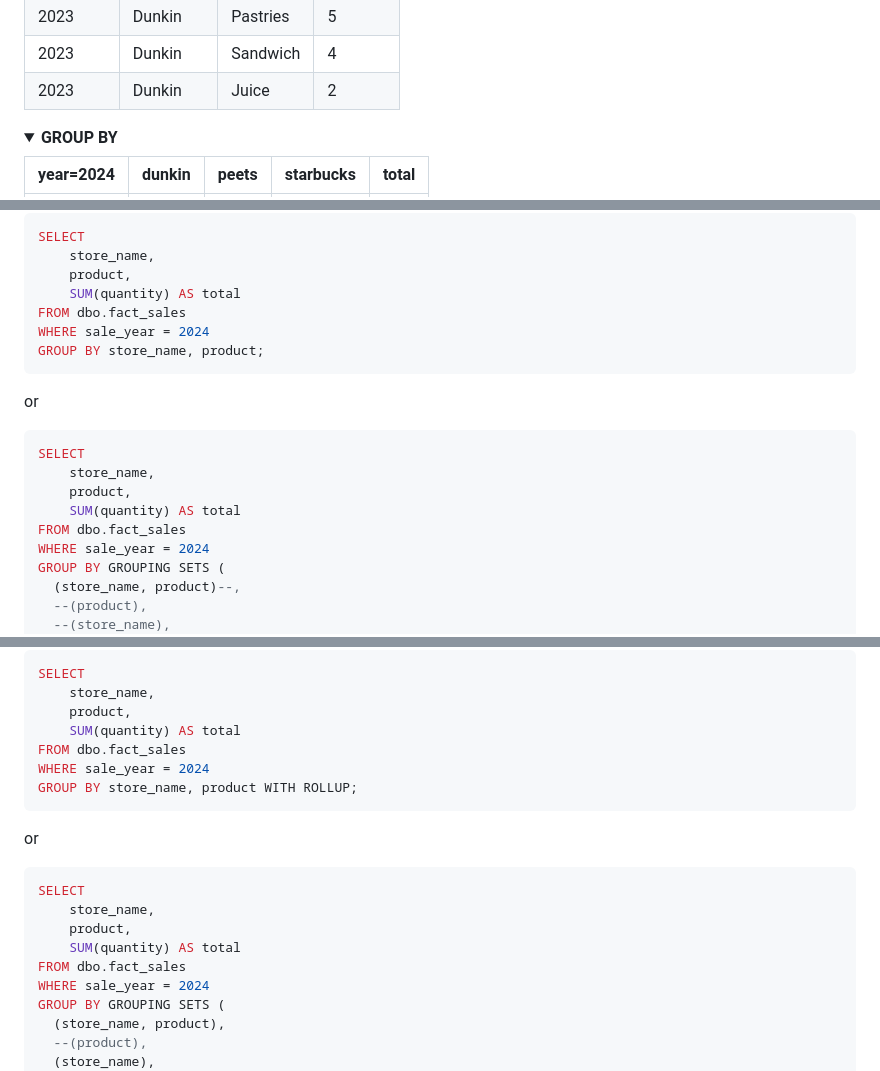
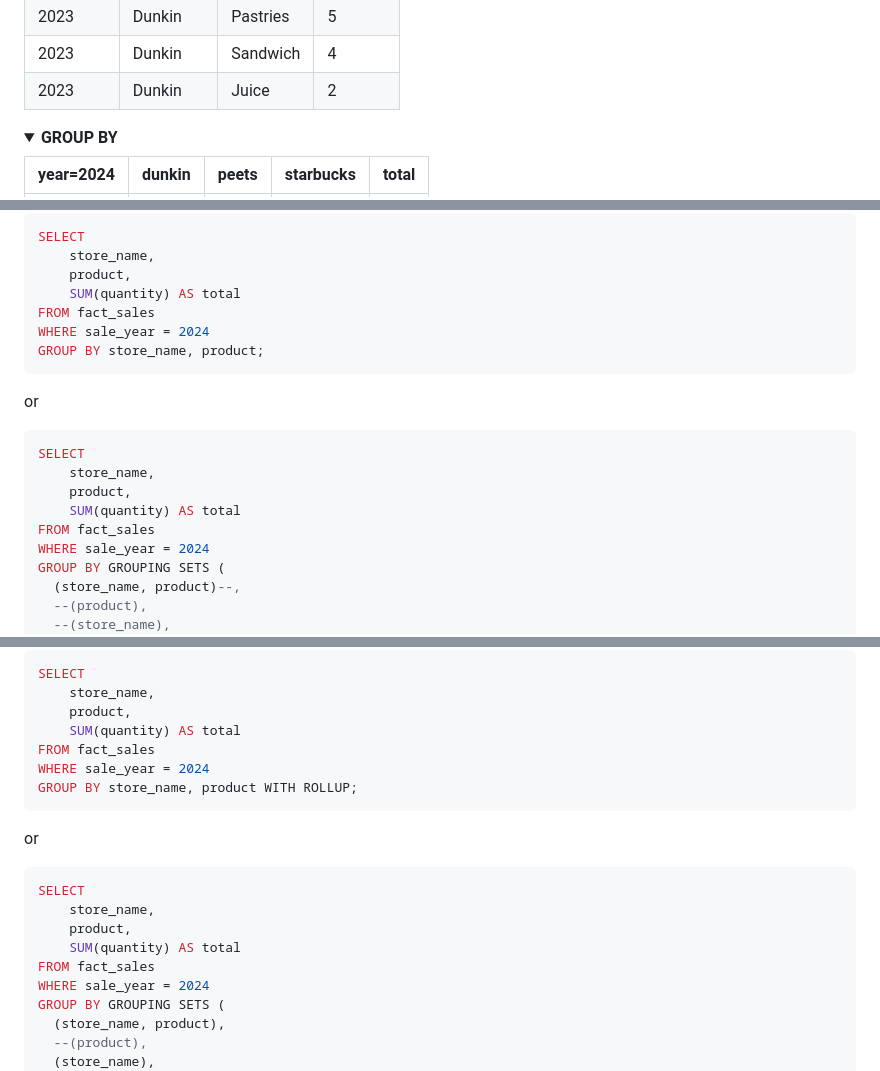
Before and after one commit to thomasmatt88/thomasmatt88.github.io, a Markdown page: blog/blog2.md, 3 parts joined by grey strips. GitHub-like rendering; folded sections open.

````diff
--- a/blog/blog2.md
+++ b/blog/blog2.md
@@ -61,6 +61,53 @@ Consider the fact table:
   </tbody>
 </table>
 </details>
+
+<!-- CREATE TABLE fact_sales (
+    sale_year INT,
+    store_name VARCHAR(20),
+    product VARCHAR(20),
+    quantity INT
+);
+
+INSERT INTO fact_sales (sale_year, store_name, product, quantity)
+VALUES
+-- Starbucks 2024
+(2024, 'Starbucks', 'Coffee',   10),
+(2024, 'Starbucks', 'Pastries', 5),
+(2024, 'Starbucks', 'Sandwich', 6),
+(2024, 'Starbucks', 'Juice',    2),
+
+-- Peets 2024
+(2024, 'Peets', 'Coffee',   3),
+(2024, 'Peets', 'Pastries', 3),
+(2024, 'Peets', 'Sandwich', 2),
+(2024, 'Peets', 'Juice',    1),
+
+-- Dunkin 2024
+(2024, 'Dunkin', 'Coffee',   8),
+(2024, 'Dunkin', 'Pastries', 6),
+(2024, 'Dunkin', 'Sandwich', 5),
+(2024, 'Dunkin', 'Juice',    3);
+
+INSERT INTO fact_sales (sale_year, store_name, product, quantity)
+VALUES
+-- Starbucks 2023
+(2023, 'Starbucks', 'Coffee',   8),
+(2023, 'Starbucks', 'Pastries', 4),
+(2023, 'Starbucks', 'Sandwich', 5),
+(2023, 'Starbucks', 'Juice',    1),
+
+-- Peets 2023
+(2023, 'Peets', 'Coffee',   2),
+(2023, 'Peets', 'Pastries', 2),
+(2023, 'Peets', 'Sandwich', 1),
+(2023, 'Peets', 'Juice',    1),
+
+-- Dunkin 2023
+(2023, 'Dunkin', 'Coffee',   6),
+(2023, 'Dunkin', 'Pastries', 5),
+(2023, 'Dunkin', 'Sandwich', 4),
+(2023, 'Dunkin', 'Juice',    2); -->
 
 <details style="border: 1px solid #ccc; padding: 10px; margin: 5px; border-radius: 5px;">
 <summary><strong>GROUP BY</strong></summary>
@@ -118,7 +165,7 @@ SELECT
     store_name,
     product,
     SUM(quantity) AS total
-FROM dbo.fact_sales
+FROM fact_sales
 WHERE sale_year = 2024
 GROUP BY store_name, product;
 ```
@@ -128,7 +175,7 @@ SELECT
     store_name,
     product,
     SUM(quantity) AS total
-FROM dbo.fact_sales
+FROM fact_sales
 WHERE sale_year = 2024
 GROUP BY GROUPING SETS (
   (store_name, product)--,
@@ -195,7 +242,7 @@ SELECT
     store_name,
     product,
     SUM(quantity) AS total
-FROM dbo.fact_sales
+FROM fact_sales
 WHERE sale_year = 2024
 GROUP BY store_name, product WITH ROLLUP;
 ```
@@ -205,7 +252,7 @@ SELECT
     store_name,
     product,
     SUM(quantity) AS total
-FROM dbo.fact_sales
+FROM fact_sales
 WHERE sale_year = 2024
 GROUP BY GROUPING SETS (
   (store_name, product),
````
Also changed, not shown: other parts of blog/blog2.md (+38 -18 lines).
